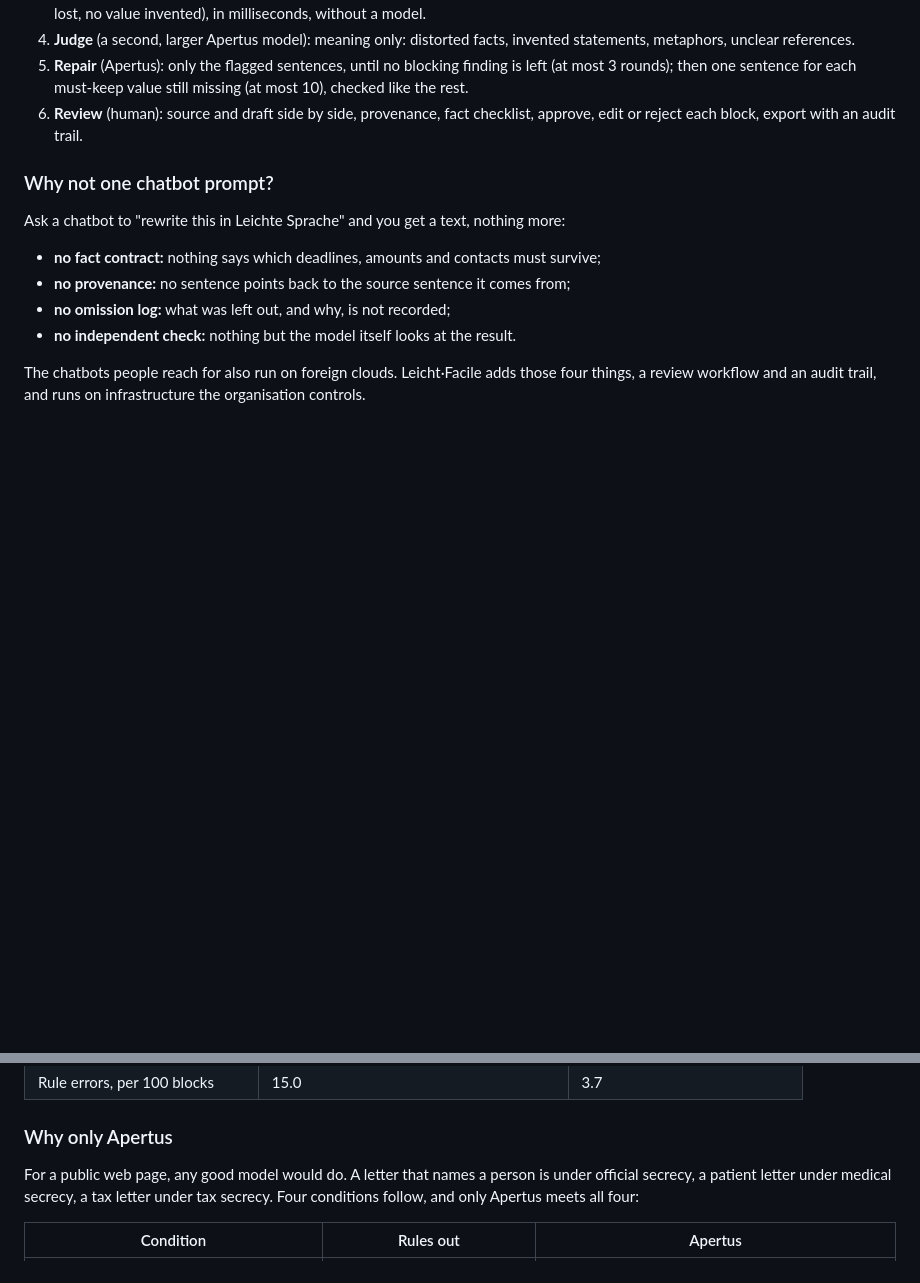
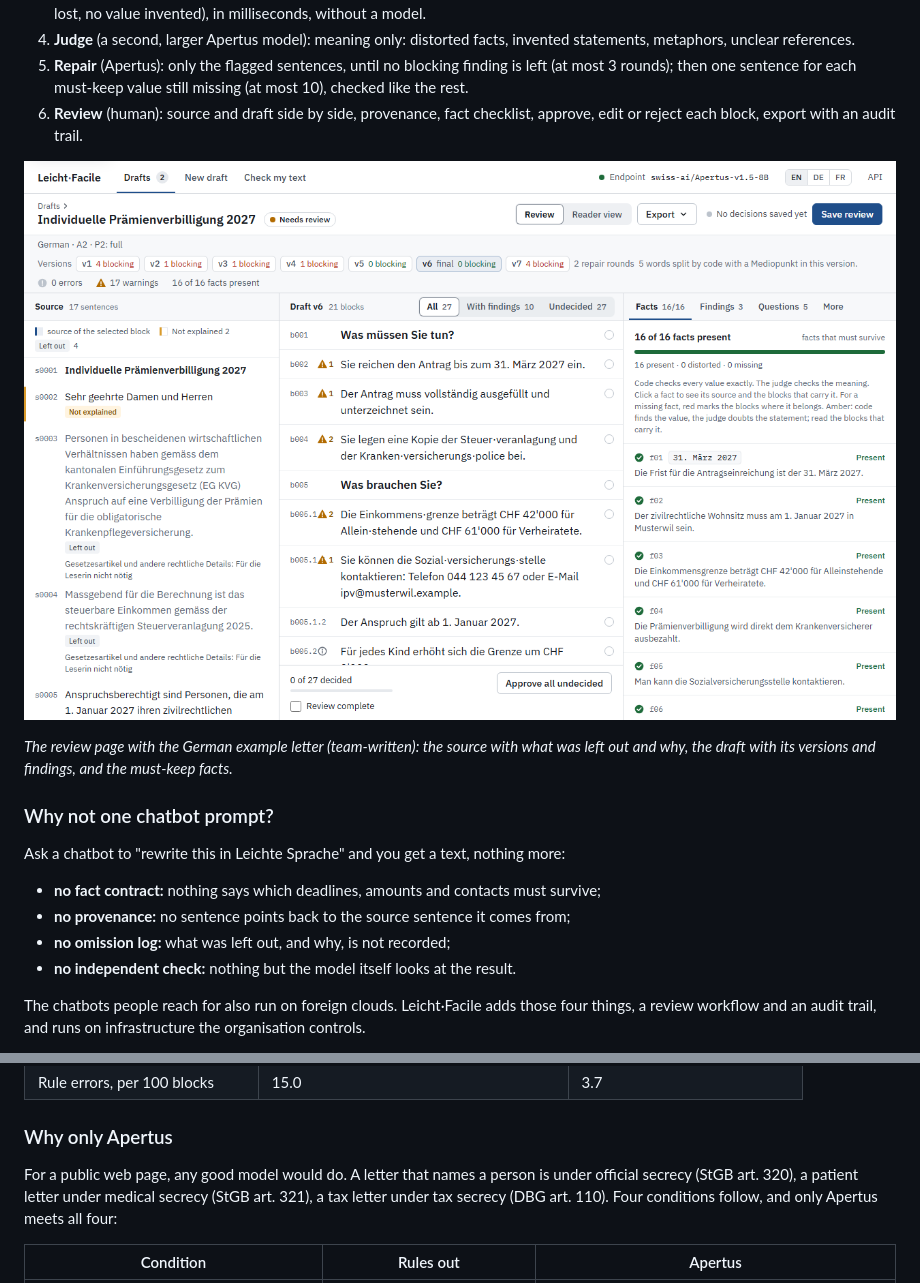
Before and after one commit to bobrovsky420/leicht-facile, a Markdown page: track_2b/README.md, 2 parts joined by grey strips. Rendered like a GitHub page; pictures changed too: track_2b/docs/images/review-page.png (added); blank space fills up the shorter version.

```diff
--- a/track_2b/README.md
+++ b/track_2b/README.md
@@ -50,6 +50,12 @@ of concept for decisions. Built with AI coding assistants (report §3).
 6. **Review** (human): source and draft side by side, provenance, fact checklist,
    approve, edit or reject each block, export with an audit trail.
 
+![The review page: the source on the left, the easy-language draft in the middle, the must-keep facts on the right](docs/images/review-page.png)
+
+*The review page with the German example letter (team-written): the source with what
+was left out and why, the draft with its versions and findings, and the must-keep
+facts.*
+
 ### Why not one chatbot prompt?
 
 Ask a chatbot to "rewrite this in Leichte Sprache" and you get a text, nothing more:
@@ -82,8 +88,9 @@ endpoint, 12 October 2026 (report §5).
 ### Why only Apertus
 
 For a public web page, any good model would do. A letter that names a person is under
-official secrecy, a patient letter under medical secrecy, a tax letter under tax
-secrecy. Four conditions follow, and only Apertus meets all four:
+official secrecy (StGB art. 320), a patient letter under medical secrecy (StGB art.
+321), a tax letter under tax secrecy (DBG art. 110). Four conditions follow, and only
+Apertus meets all four:
 
 | Condition | Rules out | Apertus |
 |-----------|-----------|---------|
```
Also changed, not shown: other parts of track_2b/README.md (+1 -1 lines), README.md (+10 -3 lines), track_2b/technical_report.md (+4 -3 lines), 1 other file.
